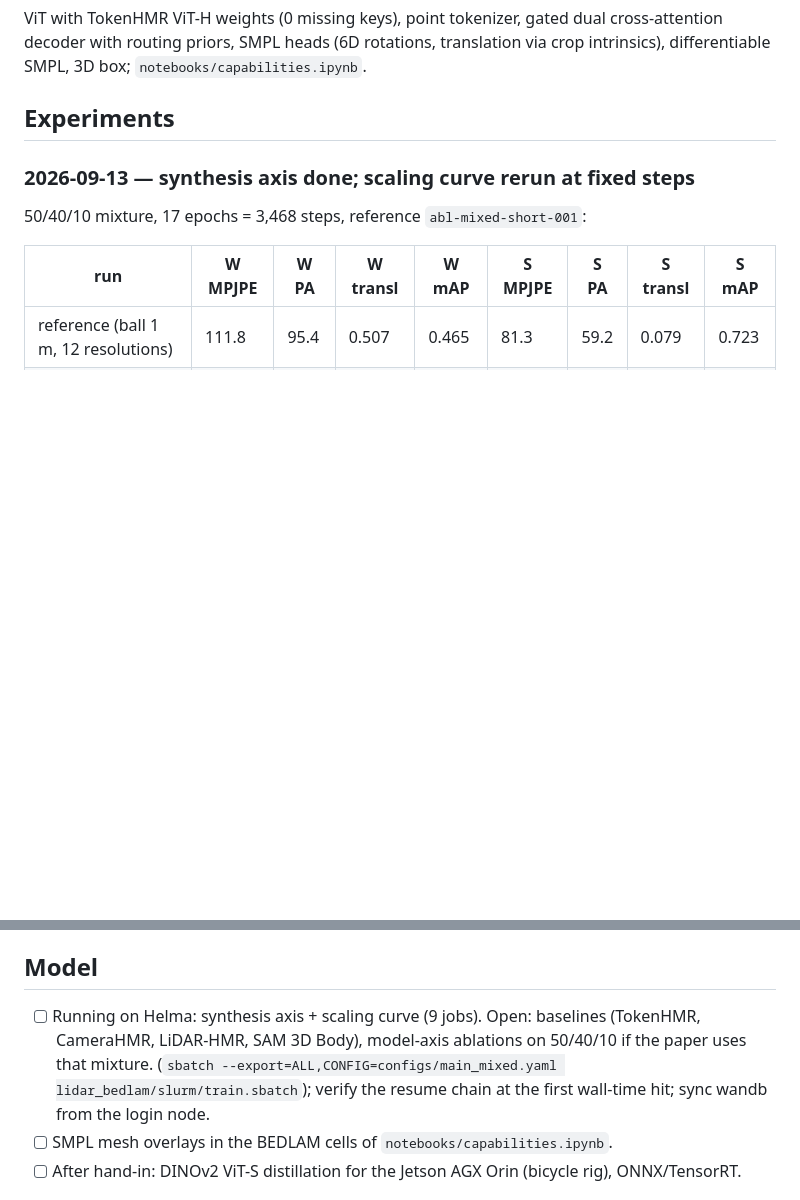
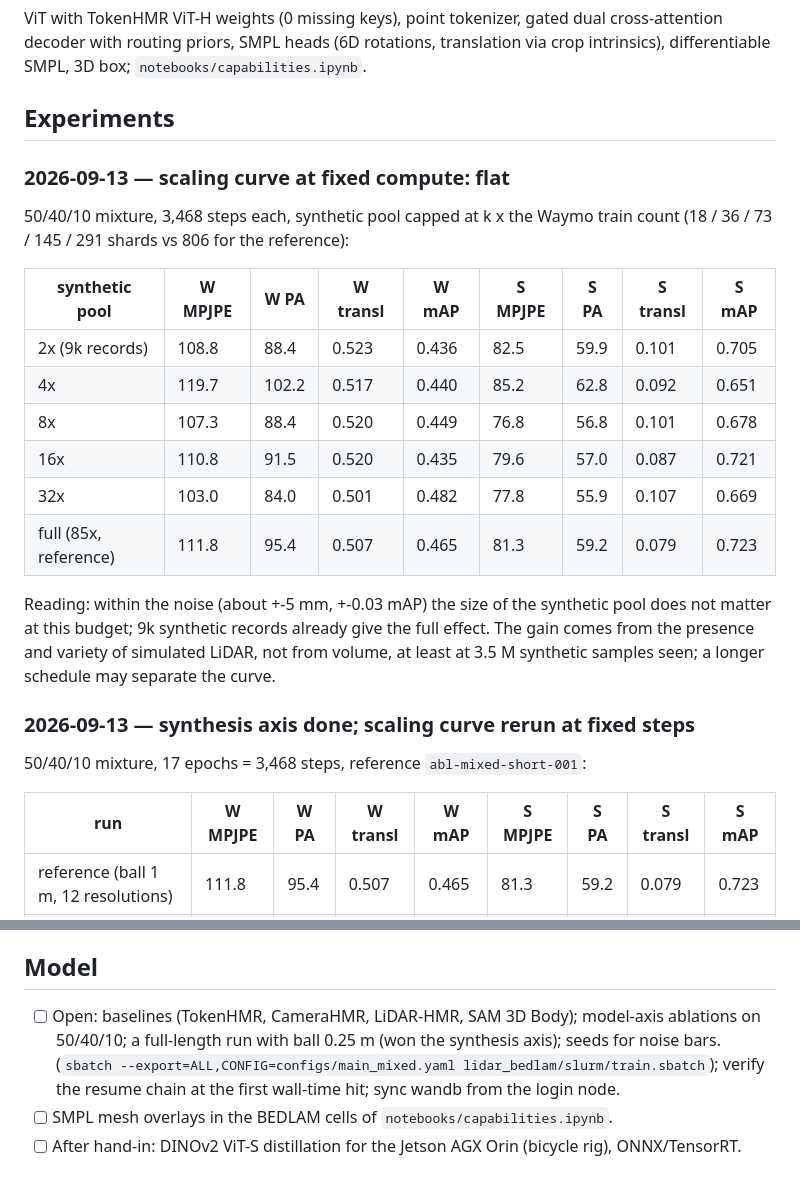
Before and after one commit to max-a-ai/lidar-bedlam, a Markdown page: .docs/progress.md, 2 parts joined by grey strips. Drawn GitHub-style; blank space fills up the shorter version.

Commit message:
docs: scaling curve results

```diff
--- a/.docs/progress.md
+++ b/.docs/progress.md
@@ -198,6 +198,26 @@ rotations, translation via crop intrinsics), differentiable SMPL, 3D box;
 
 ## Experiments
 
+### 2026-09-13 — scaling curve at fixed compute: flat
+50/40/10 mixture, 3,468 steps each, synthetic pool capped at k x the
+Waymo train count (18 / 36 / 73 / 145 / 291 shards vs 806 for the
+reference):
+
+| synthetic pool | W MPJPE | W PA | W transl | W mAP | S MPJPE | S PA | S transl | S mAP |
+|---|---|---|---|---|---|---|---|---|
+| 2x (9k records) | 108.8 | 88.4 | 0.523 | 0.436 | 82.5 | 59.9 | 0.101 | 0.705 |
+| 4x | 119.7 | 102.2 | 0.517 | 0.440 | 85.2 | 62.8 | 0.092 | 0.651 |
+| 8x | 107.3 | 88.4 | 0.520 | 0.449 | 76.8 | 56.8 | 0.101 | 0.678 |
+| 16x | 110.8 | 91.5 | 0.520 | 0.435 | 79.6 | 57.0 | 0.087 | 0.721 |
+| 32x | 103.0 | 84.0 | 0.501 | 0.482 | 77.8 | 55.9 | 0.107 | 0.669 |
+| full (85x, reference) | 111.8 | 95.4 | 0.507 | 0.465 | 81.3 | 59.2 | 0.079 | 0.723 |
+
+Reading: within the noise (about +-5 mm, +-0.03 mAP) the size of the
+synthetic pool does not matter at this budget; 9k synthetic records
+already give the full effect. The gain comes from the presence and
+variety of simulated LiDAR, not from volume, at least at 3.5 M synthetic
+samples seen; a longer schedule may separate the curve.
+
 ### 2026-09-13 — synthesis axis done; scaling curve rerun at fixed steps
 50/40/10 mixture, 17 epochs = 3,468 steps, reference `abl-mixed-short-001`:
 
@@ -333,7 +353,7 @@ dataset survey.
 
 ## Model
 
-- [ ] Running on Helma: synthesis axis + scaling curve (9 jobs). Open: baselines (TokenHMR, CameraHMR, LiDAR-HMR, SAM 3D Body), model-axis ablations on 50/40/10 if the paper uses that mixture. (`sbatch --export=ALL,CONFIG=configs/main_mixed.yaml lidar_bedlam/slurm/train.sbatch`); verify the resume chain at the first wall-time hit; sync wandb from the login node.
+- [ ] Open: baselines (TokenHMR, CameraHMR, LiDAR-HMR, SAM 3D Body); model-axis ablations on 50/40/10; a full-length run with ball 0.25 m (won the synthesis axis); seeds for noise bars. (`sbatch --export=ALL,CONFIG=configs/main_mixed.yaml lidar_bedlam/slurm/train.sbatch`); verify the resume chain at the first wall-time hit; sync wandb from the login node.
 - [ ] SMPL mesh overlays in the BEDLAM cells of `notebooks/capabilities.ipynb`.
 - [ ] After hand-in: DINOv2 ViT-S distillation for the Jetson AGX Orin (bicycle rig), ONNX/TensorRT.
 
```
